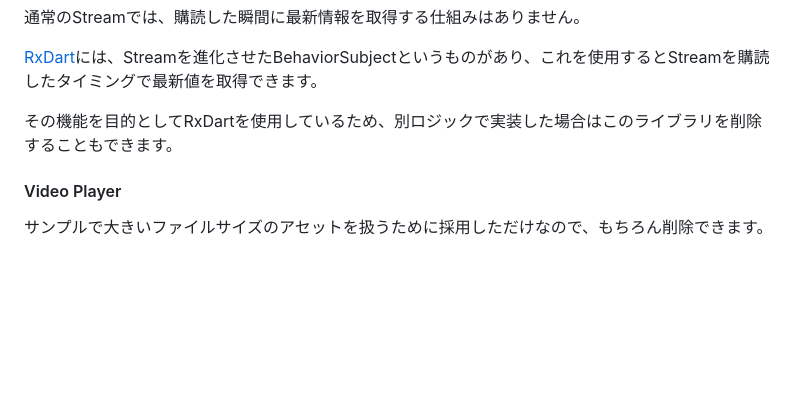
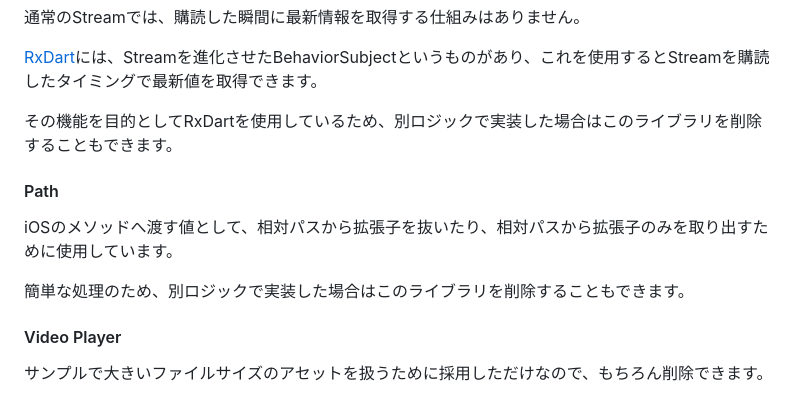
Before and after one commit to yamashita-room-335/online_assets, a Markdown page: README.ja.md, the part around the change. GitHub-like rendering; blank space fills up the shorter version.

Commit message:
doc: Add Path Library description

```diff
--- a/README.ja.md
+++ b/README.ja.md
@@ -359,6 +359,12 @@ Flutter側では各パックの最新情報を保持し、Widgetなどで購読
 
 その機能を目的としてRxDartを使用しているため、別ロジックで実装した場合はこのライブラリを削除することもできます。
 
+#### Path
+
+iOSのメソッドへ渡す値として、相対パスから拡張子を抜いたり、相対パスから拡張子のみを取り出すために使用しています。
+
+簡単な処理のため、別ロジックで実装した場合はこのライブラリを削除することもできます。
+
 #### Video Player
 
 サンプルで大きいファイルサイズのアセットを扱うために採用しただけなので、もちろん削除できます。
```
Also changed, not shown: README.md (+6 -0 lines).
